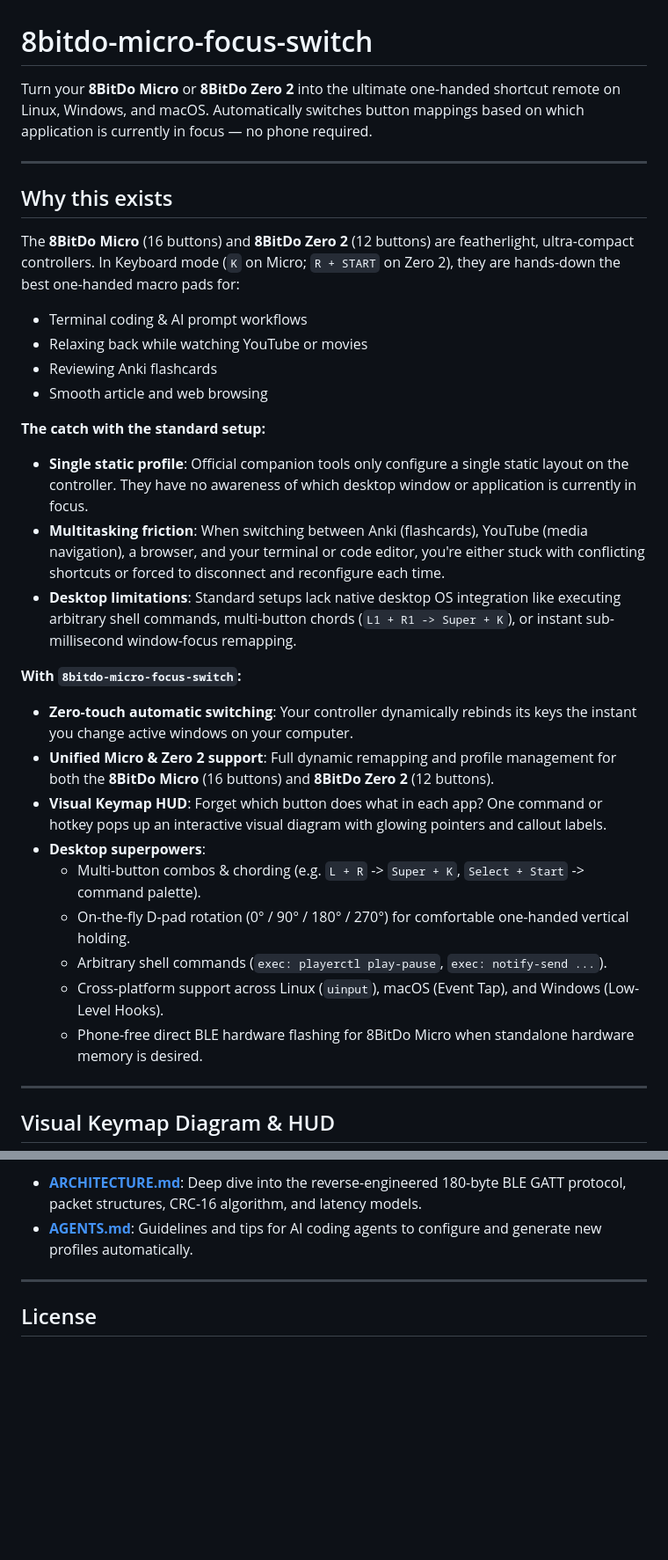
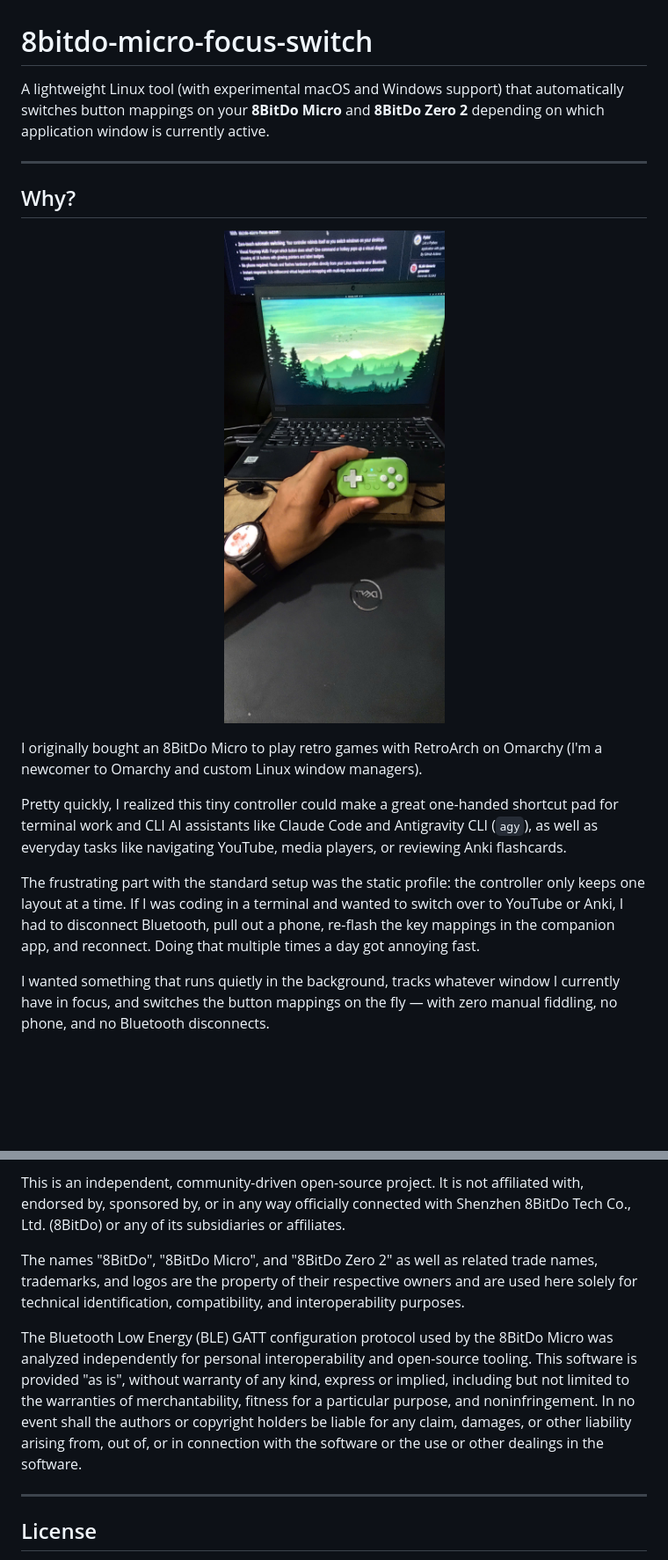
Before and after one commit to DinuPhan/8bitdo-micro-focus-switch, a Markdown page: README.md, 2 parts joined by grey strips. Shown at 88% size. Drawn GitHub-style; pictures changed too: assets/my_tiny_trex_arm.jpg (added); blank space fills up the shorter version.

```diff
--- a/README.md
+++ b/README.md
@@ -1,34 +1,20 @@
 # 8bitdo-micro-focus-switch
 
-Turn your **8BitDo Micro** or **8BitDo Zero 2** into the ultimate one-handed shortcut remote on Linux, Windows, and macOS. Automatically switches button mappings based on which application is currently in focus — no phone required.
+A lightweight Linux tool (with experimental macOS and Windows support) that automatically switches button mappings on your **8BitDo Micro** and **8BitDo Zero 2** depending on which application window is currently active.
 
 ---
 
-## Why this exists
+## Why?
 
-The **8BitDo Micro** (16 buttons) and **8BitDo Zero 2** (12 buttons) are featherlight, ultra-compact controllers. In Keyboard mode (`K` on Micro; `R + START` on Zero 2), they are hands-down the best one-handed macro pads for:
-- Terminal coding & AI prompt workflows
-- Relaxing back while watching YouTube or movies
-- Reviewing Anki flashcards
-- Smooth article and web browsing
+<p align="center">
+  <img src="assets/my_tiny_trex_arm.jpg" alt="8BitDo Micro in hand" width="380" />
+</p>
 
-**The catch with the standard setup:**
-- **Single static profile**: Official companion tools only configure a single static layout on the controller. They have no awareness of which desktop window or application is currently in focus.
-- **Multitasking friction**: When switching between Anki (flashcards), YouTube (media navigation), a browser, and your terminal or code editor, you're either stuck with conflicting shortcuts or forced to disconnect and reconfigure each time.
-- **Desktop limitations**: Standard setups lack native desktop OS integration like executing arbitrary shell commands, multi-button chords (`L1 + R1 -> Super + K`), or instant sub-millisecond window-focus remapping.
+I originally bought an 8BitDo Micro to play retro games with RetroArch on Omarchy (I'm a newcomer to Omarchy and custom Linux window managers).
 
-**With `8bitdo-micro-focus-switch`:**
-- **Zero-touch automatic switching**: Your controller dynamically rebinds its keys the instant you change active windows on your computer.
-- **Unified Micro & Zero 2 support**: Full dynamic remapping and profile management for both the **8BitDo Micro** (16 buttons) and **8BitDo Zero 2** (12 buttons).
-- **Visual Keymap HUD**: Forget which button does what in each app? One command or hotkey pops up an interactive visual diagram with glowing pointers and callout labels.
-- **Desktop superpowers**:
-  - Multi-button combos & chording (e.g. `L + R` -> `Super + K`, `Select + Start` -> command palette).
-  - On-the-fly D-pad rotation (0° / 90° / 180° / 270°) for comfortable one-handed vertical holding.
-  - Arbitrary shell commands (`exec: playerctl play-pause`, `exec: notify-send ...`).
-  - Cross-platform support across Linux (`uinput`), macOS (Event Tap), and Windows (Low-Level Hooks).
-  - Phone-free direct BLE hardware flashing for 8BitDo Micro when standalone hardware memory is desired.
+Pretty quickly, I realized this tiny controller could make a great one-handed shortcut pad for terminal work and CLI AI assistants like Claude Code and Antigravity CLI (`agy`), as well as everyday tasks like navigating YouTube, media players, or reviewing Anki flashcards.
 
----
+The frustrating part with the standard setup was the static profile: the controller only keeps one layout at a time. If I was coding in a terminal and wanted to switch over to YouTube or Anki, I had to disconnect Bluetooth, pull out a phone, re-flash the key mappings in the companion app, and reconnect. Doing that multiple times a day got annoying fast.
 
-## Visual Keymap Diagram & HUD
+I wanted something that runs quietly in the background, tracks whatever window I currently have in focus, and switches the button mappings on the fly — with zero manual fiddling, no phone, and no Bluetooth disconnects.
 
@@ -373,6 +373,9 @@ systemctl --user enable --now 8bitdo-micro-focus-switch.service
 
-- [**ARCHITECTURE.md**](ARCHITECTURE.md): Deep dive into the reverse-engineered 180-byte BLE GATT protocol, packet structures, CRC-16 algorithm, and latency models.
-- [**AGENTS.md**](AGENTS.md): Guidelines and tips for AI coding agents to configure and generate new profiles automatically.
+This is an independent, community-driven open-source project. It is not affiliated with, endorsed by, sponsored by, or in any way officially connected with Shenzhen 8BitDo Tech Co., Ltd. (8BitDo) or any of its subsidiaries or affiliates.
+
+The names "8BitDo", "8BitDo Micro", and "8BitDo Zero 2" as well as related trade names, trademarks, and logos are the property of their respective owners and are used here solely for technical identification, compatibility, and interoperability purposes.
+
+The Bluetooth Low Energy (BLE) GATT configuration protocol used by the 8BitDo Micro was analyzed independently for personal interoperability and open-source tooling. This software is provided "as is", without warranty of any kind, express or implied, including but not limited to the warranties of merchantability, fitness for a particular purpose, and noninfringement. In no event shall the authors or copyright holders be liable for any claim, damages, or other liability arising from, out of, or in connection with the software or the use or other dealings in the software.
 
 ---
 
```
Also changed, not shown: other parts of README.md (+89 -75 lines), assets/tauri_gui_preview.png (added), 1 other file.
